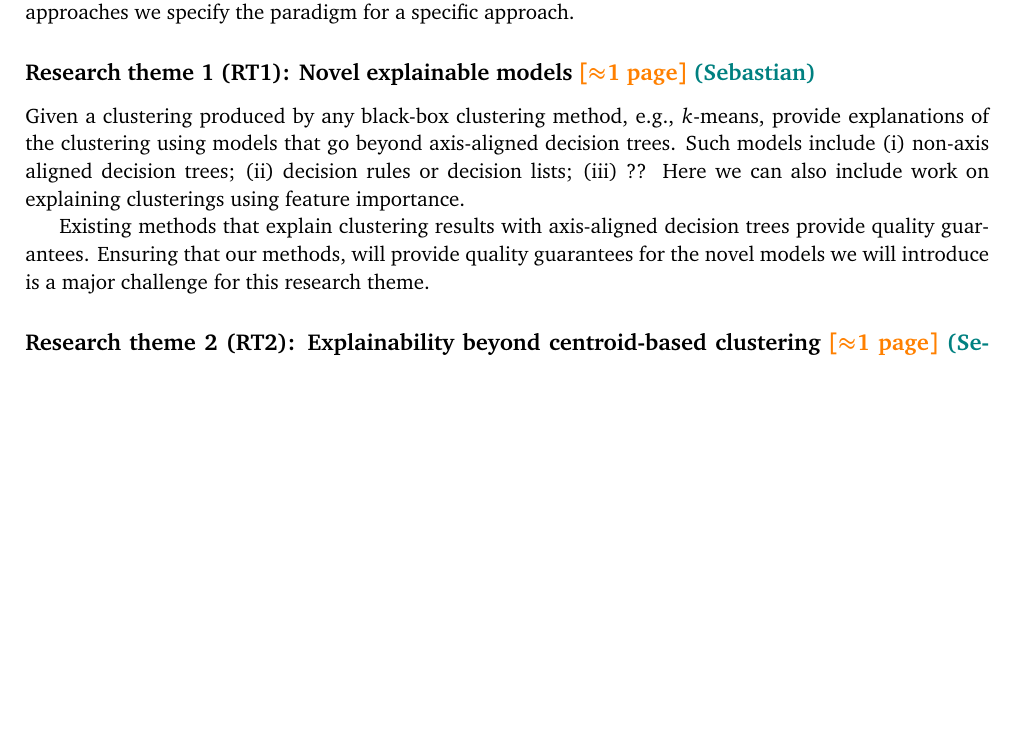
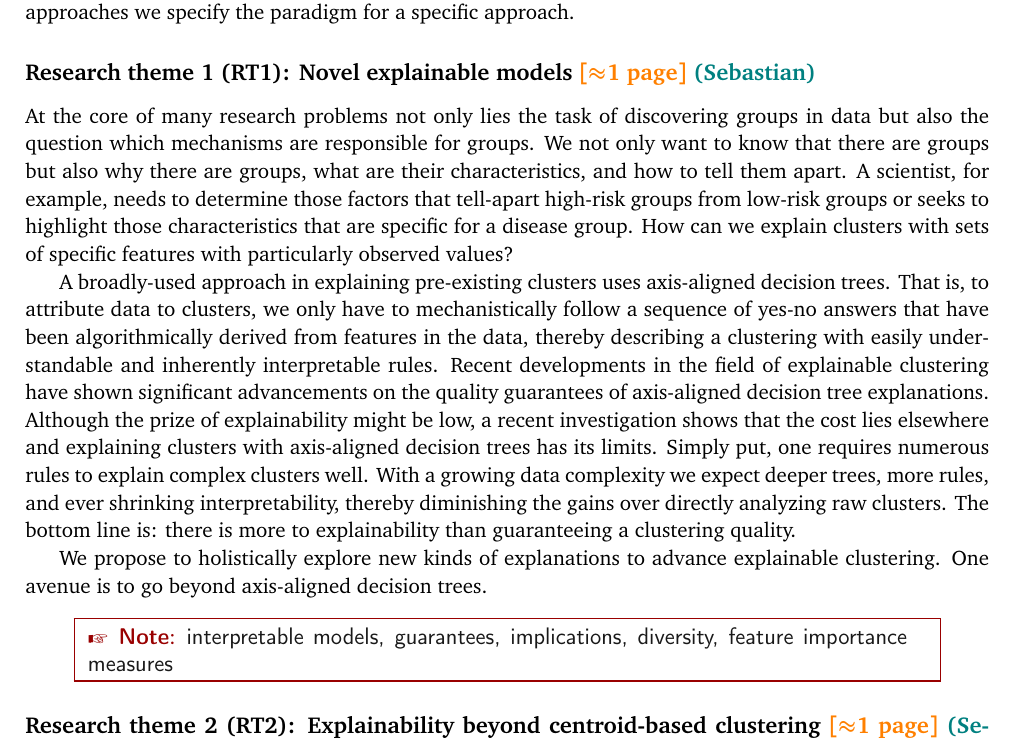
Before and after one commit to aris-gionis/2024-VR-RP, a LaTeX document (research plan/plan.tex): part of page 4 of 7, cut so that both start at the same text, the shorter picture padded with empty space. Compiled offline with pdfLaTeX.

Commit message:
drafted first 2 paragraphs of RT1

```diff
--- a/research plan/plan.tex
+++ b/research plan/plan.tex
@@ -278,19 +278,46 @@ When discussing different explainable-clustering approaches
 we specify the paradigm for a specific approach.
 
 \subsection*{Research theme 1 (\rto): \newmodels\ {\color{orange}[$\approx$1 page]} {\color{teal}(Sebastian)}}
+At the core of many research problems not only lies the task of discovering groups in data but also
+the question which mechanisms are responsible for groups.
+We not only want to know that there are groups but also why there are groups, what are their characteristics, and how to tell them apart.
+A scientist, for example, needs to determine those factors that tell-apart high-risk groups from low-risk groups or seeks to highlight those characteristics that are specific for a disease group.
+How can we explain clusters with sets of specific features with particularly observed values?
 
-Given a clustering produced by any black-box clustering method, e.g., $k$-means,
-provide explanations of the clustering using models that go beyond axis-aligned decision trees.
-Such models include
-(i) non-axis aligned decision trees;
-(ii) decision rules or decision lists;
-(iii) ??
-Here we can also include work on explaining clusterings using feature importance.
+A broadly-used approach in explaining pre-existing clusters uses axis-aligned decision trees.
+That is, to attribute data to clusters, we only have to mechanistically follow a sequence of yes-no answers that have been algorithmically derived from features in the data, thereby describing a clustering with easily understandable and inherently interpretable rules.
+Recent developments in the field of explainable clustering have shown significant advancements on the quality guarantees of axis-aligned decision tree explanations.
+Although the prize of explainability might be low, a recent investigation shows that the cost lies elsewhere and explaining clusters with axis-aligned decision trees has its limits.
+Simply put, one requires numerous rules to explain complex clusters well.
+With a growing data complexity we expect deeper trees, more rules, and ever shrinking interpretability, thereby diminishing the
+gains over directly analyzing raw clusters.
+The bottom line is: there is more to explainability than guaranteeing a clustering quality.
 
-Existing methods that explain clustering results with axis-aligned decision trees
-provide quality guarantees.
-Ensuring that our methods, will provide quality guarantees for the novel models
-we will introduce is a major challenge for this research theme.
+We propose to holistically explore new kinds of explanations to advance explainable clustering.
+One avenue is to go beyond axis-aligned decision trees.
+\note{interpretable models, guarantees, implications, diversity, feature importance measures}
+
+% We aim to to go far and beyond quality guarantees
+% We propose to explore novel explanations for clustering, to understand the mechanisms to attribute data points to a cluster or to tell-apart clusters in terms of their characteristics.
+% For this, we seek to investigate different
+
+% Second, decision tree models use the most salient signal to make statistically reasonable estimates.
+% However, the most salient singles might have been so obvious that they are already known to the analyst.
+% Even though this is sensible choice for making accurate predictions,
+% an explanation should convey knowledge.
+
+% Given a clustering produced by any black-box clustering method, e.g., $k$-means,
+% provide explanations of the clustering using models that go beyond axis-aligned decision trees.
+% Such models include
+% (i) non-axis aligned decision trees;
+% (ii) decision rules or decision lists;
+% (iii) ??
+% Here we can also include work on explaining clusterings using feature importance.
+
+% Existing methods that explain clustering results with axis-aligned decision trees
+% provide quality guarantees.
+% Ensuring that our methods, will provide quality guarantees for the novel models
+% we will introduce is a major challenge for this research theme.
 
 \subsection*{Research theme 2 (\rtw): \clusterings\ {\color{orange}[$\approx$1 page]} {\color{teal}(Sebastian)}}
 
```
